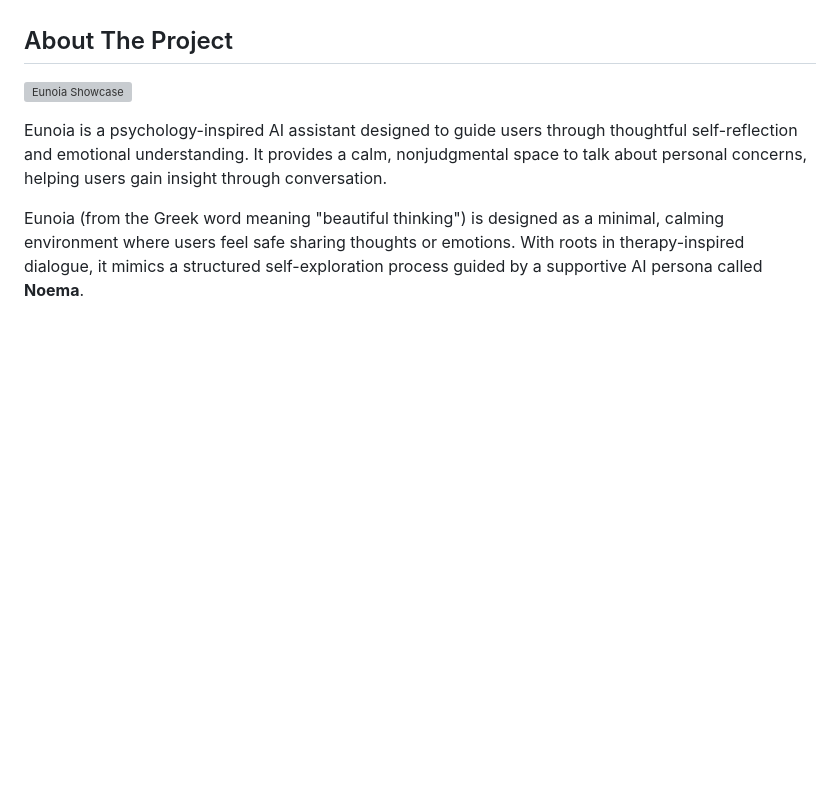
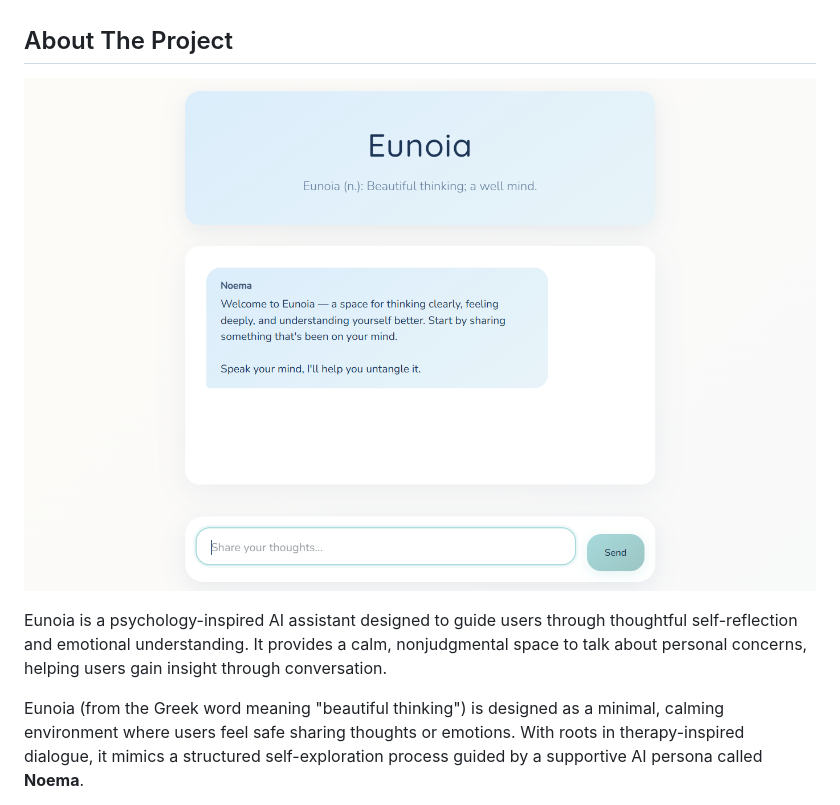
Before and after one commit to alvagarciia/eunoia, a Markdown page: README.md, the part around the change printed below. GitHub-like rendering; pictures changed too: media/eunoia-show.png (added); folded sections open; blank space fills up the shorter version; grey boxes are pictures that could not be loaded.

Commit message:
update showcase to image + add demo

```diff
--- a/README.md
+++ b/README.md
@@ -57,7 +62,7 @@
 <!-- ABOUT THE PROJECT -->
 ## About The Project
 
-![Eunoia Showcase](./media/eunoia-demo.gif)
+![Eunoia Showcase](./media/eunoia-show.png)
 
 Eunoia is a psychology-inspired AI assistant designed to guide users through thoughtful self-reflection and emotional understanding. It provides a calm, nonjudgmental space to talk about personal concerns, helping users gain insight through conversation.
 
```
Also changed, not shown: other parts of README.md (+13 -1 lines), 1 other file.
